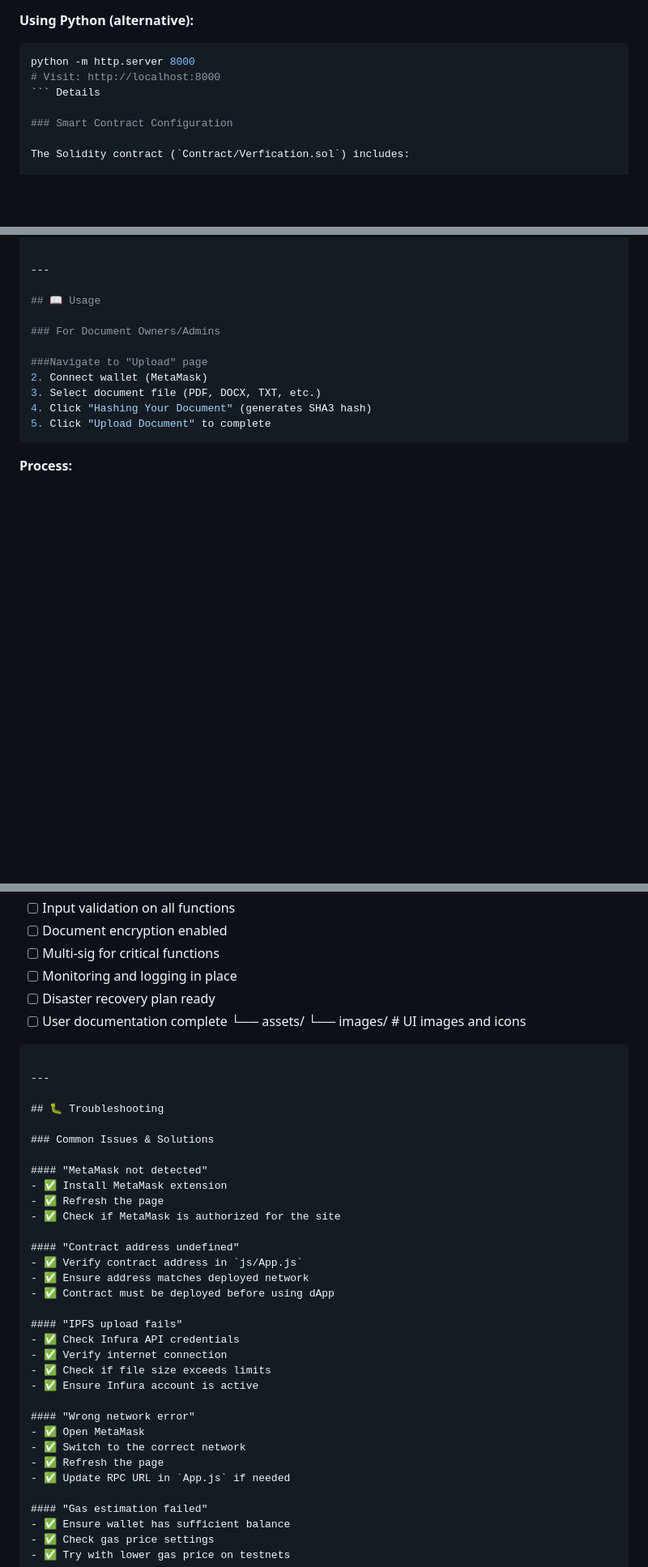
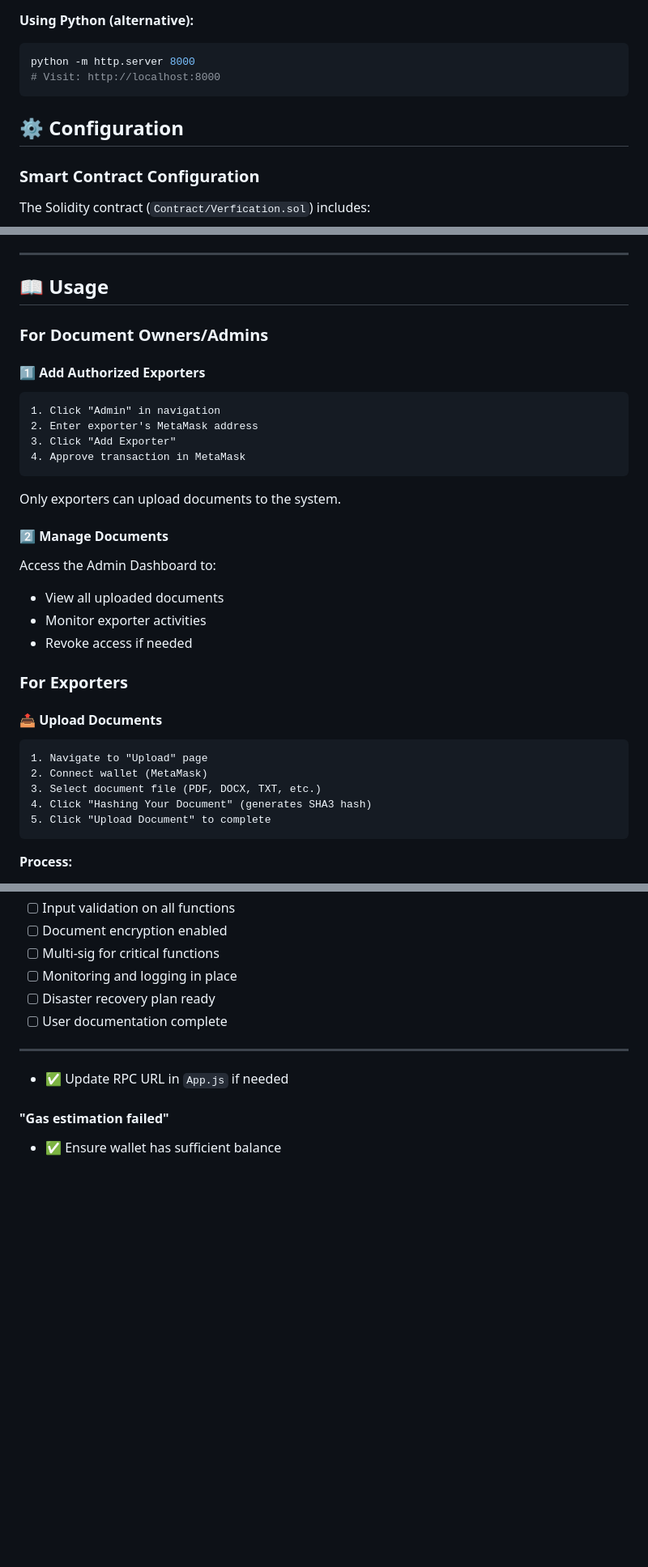
Before and after one commit to arnav-iwnl/Cain-dApp, a Markdown page: README.md, 3 parts joined by grey strips. Shown at 81% size. Rendered like a GitHub page; blank space fills up the shorter version.

````diff
--- a/README.md
+++ b/README.md
@@ -148,7 +148,9 @@ window.CONTRACT = {
 ```bash
 python -m http.server 8000
 # Visit: http://localhost:8000
-``` Details
+```
+
+## ⚙️ Configuration
 
 ### Smart Contract Configuration
 
@@ -178,7 +180,30 @@ Documents are uploaded to IPFS via Pinata:
 
 ### For Document Owners/Admins
 
-###Navigate to "Upload" page
+#### 1️⃣ Add Authorized Exporters
+
+```
+1. Click "Admin" in navigation
+2. Enter exporter's MetaMask address
+3. Click "Add Exporter"
+4. Approve transaction in MetaMask
+```
+
+Only exporters can upload documents to the system.
+
+#### 2️⃣ Manage Documents
+
+Access the Admin Dashboard to:
+- View all uploaded documents
+- Monitor exporter activities
+- Revoke access if needed
+
+### For Exporters
+
+#### 📤 Upload Documents
+
+```
+1. Navigate to "Upload" page
 2. Connect wallet (MetaMask)
 3. Select document file (PDF, DOCX, TXT, etc.)
 4. Click "Hashing Your Document" (generates SHA3 hash)
@@ -430,36 +462,10 @@ Document → Encrypt → IPFS → Store (CID, Hash) → Blockchain
 - [ ] Monitoring and logging in place
 - [ ] Disaster recovery plan ready
 - [ ] User documentation complete
-└── assets/
-    └── images/             # UI images and icons
-```
 
 ---
 
-## 🐛 Troubleshooting
 
-### Common Issues & Solutions
-
-#### "MetaMask not detected"
-- ✅ Install MetaMask extension
-- ✅ Refresh the page
-- ✅ Check if MetaMask is authorized for the site
-
-#### "Contract address undefined"
-- ✅ Verify contract address in `js/App.js`
-- ✅ Ensure address matches deployed network
-- ✅ Contract must be deployed before using dApp
-
-#### "IPFS upload fails"
-- ✅ Check Infura API credentials
-- ✅ Verify internet connection
-- ✅ Check if file size exceeds limits
-- ✅ Ensure Infura account is active
-
-#### "Wrong network error"
-- ✅ Open MetaMask
-- ✅ Switch to the correct network
-- ✅ Refresh the page
 - ✅ Update RPC URL in `App.js` if needed
 
 #### "Gas estimation failed"
````
Also changed, not shown: other parts of README.md (+80 -83 lines).
